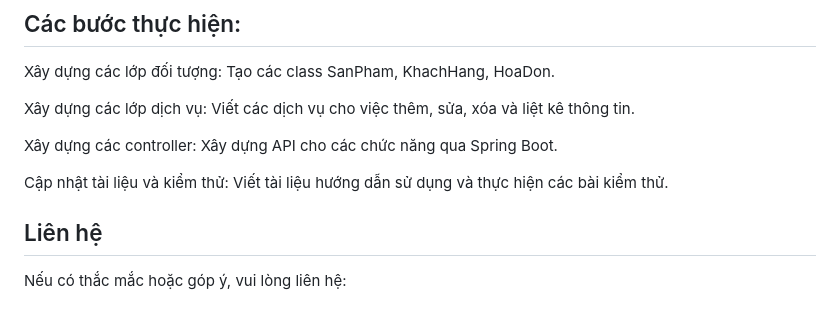
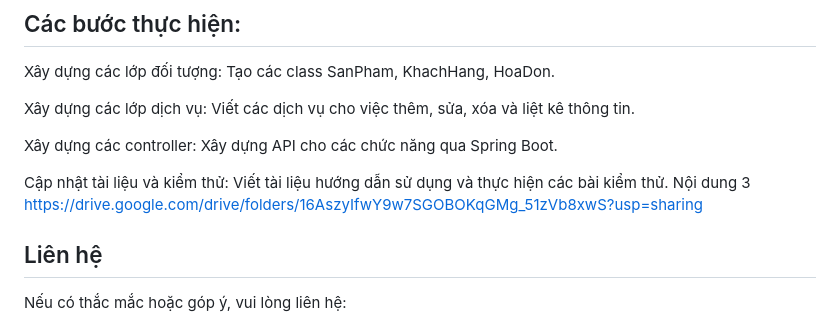
Before and after one commit to GbachPham/OOP_N01_Term3_2025_K17_Group, a Markdown page: README.md, the part around the change. Rendered like a GitHub page.

```diff
--- a/README.md
+++ b/README.md
@@ -116,6 +116,8 @@ Xây dựng các lớp dịch vụ: Viết các dịch vụ cho việc thêm, s
 Xây dựng các controller: Xây dựng API cho các chức năng qua Spring Boot.
 
 Cập nhật tài liệu và kiểm thử: Viết tài liệu hướng dẫn sử dụng và thực hiện các bài kiểm thử.
+Nội dung 3
+https://drive.google.com/drive/folders/16AszyIfwY9w7SGOBOKqGMg_51zVb8xwS?usp=sharing
 
 ## Liên hệ
 Nếu có thắc mắc hoặc góp ý, vui lòng liên hệ:
```
